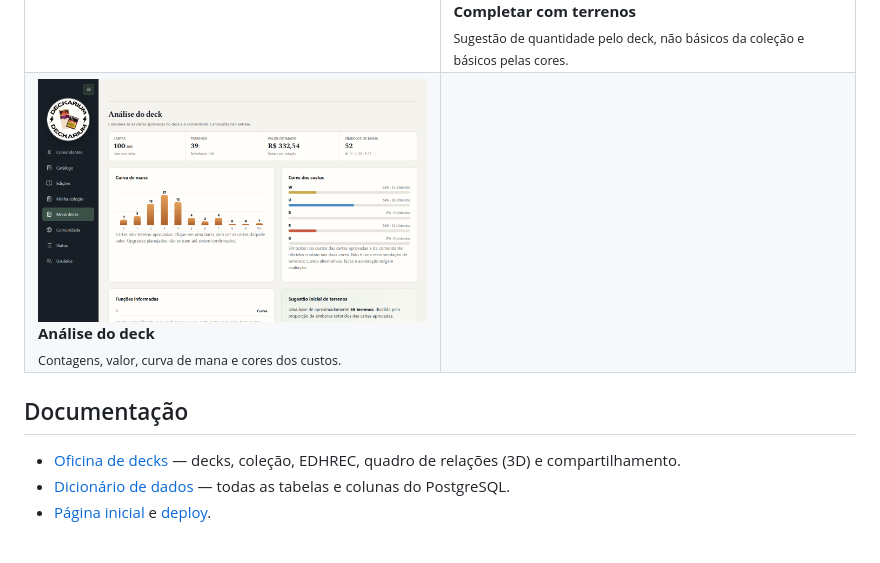
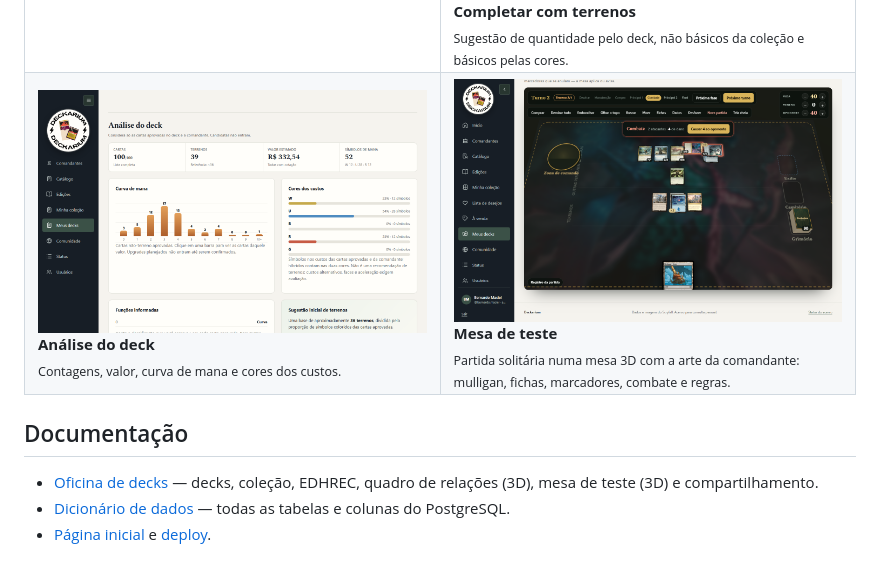
Before and after one commit to bernardodasilvamaciel/deckarium, a Markdown page: README.md, the part around the change. GitHub-like rendering; pictures changed too: docs/images/mesa-de-teste.png (added).

```diff
--- a/README.md
+++ b/README.md
@@ -12,12 +12,12 @@ Projeto local para pesquisar cartas, planejar decks de Commander a partir da sua
 <tr><td width="50%"><a href="docs/images/deck-visao-geral.png"><img src="docs/images/deck-visao-geral.png" alt="Visão geral do deck"></a><br><b>Visão geral do deck</b><br><sub>Comandante, intenção e atalhos para as subpáginas.</sub></td><td width="50%"><a href="docs/images/explorar.png"><img src="docs/images/explorar.png" alt="Explorar"></a><br><b>Explorar</b><br><sub>Resultados ordenados por sinergia EDHREC, com situação na coleção.</sub></td></tr>
 <tr><td width="50%"><a href="docs/images/selecao-cartas-grandes.png"><img src="docs/images/selecao-cartas-grandes.png" alt="Minha seleção · Cartas grandes"></a><br><b>Minha seleção · Cartas grandes</b><br><sub>Cartas em tamanho de leitura; informações abaixo da arte.</sub></td><td width="50%"><a href="docs/images/mapa-de-jogo.png"><img src="docs/images/mapa-de-jogo.png" alt="Minha seleção · Mapa de jogo"></a><br><b>Minha seleção · Mapa de jogo</b><br><sub>Função × valor de mana, com metas por linha e por coluna.</sub></td></tr>
 <tr><td width="50%"><a href="docs/images/fichas.png"><img src="docs/images/fichas.png" alt="Fichas e marcadores"></a><br><b>Fichas e marcadores</b><br><sub>Calculados automaticamente das cartas do deck.</sub></td><td width="50%"><a href="docs/images/terrenos.png"><img src="docs/images/terrenos.png" alt="Completar com terrenos"></a><br><b>Completar com terrenos</b><br><sub>Sugestão de quantidade pelo deck, não básicos da coleção e básicos pelas cores.</sub></td></tr>
-<tr><td width="50%"><a href="docs/images/analise.png"><img src="docs/images/analise.png" alt="Análise do deck"></a><br><b>Análise do deck</b><br><sub>Contagens, valor, curva de mana e cores dos custos.</sub></td><td width="50%"></td></tr>
+<tr><td width="50%"><a href="docs/images/analise.png"><img src="docs/images/analise.png" alt="Análise do deck"></a><br><b>Análise do deck</b><br><sub>Contagens, valor, curva de mana e cores dos custos.</sub></td><td width="50%"><a href="docs/images/mesa-de-teste.png"><img src="docs/images/mesa-de-teste.png" alt="Mesa de teste"></a><br><b>Mesa de teste</b><br><sub>Partida solitária numa mesa 3D com a arte da comandante: mulligan, fichas, marcadores, combate e regras.</sub></td></tr>
 </table>
 
 ## Documentação
 
-- [Oficina de decks](docs/deck-builder.md) — decks, coleção, EDHREC, quadro de relações (3D) e compartilhamento.
+- [Oficina de decks](docs/deck-builder.md) — decks, coleção, EDHREC, quadro de relações (3D), mesa de teste (3D) e compartilhamento.
 - [Dicionário de dados](docs/banco-de-dados.md) — todas as tabelas e colunas do PostgreSQL.
 - [Página inicial](docs/home.md) e [deploy](docs/deploy.md).
 
```
Also changed, not shown: docs/deck-builder.md (+31 -0 lines), docs/home.md (+1 -1 lines), 10 other files.
